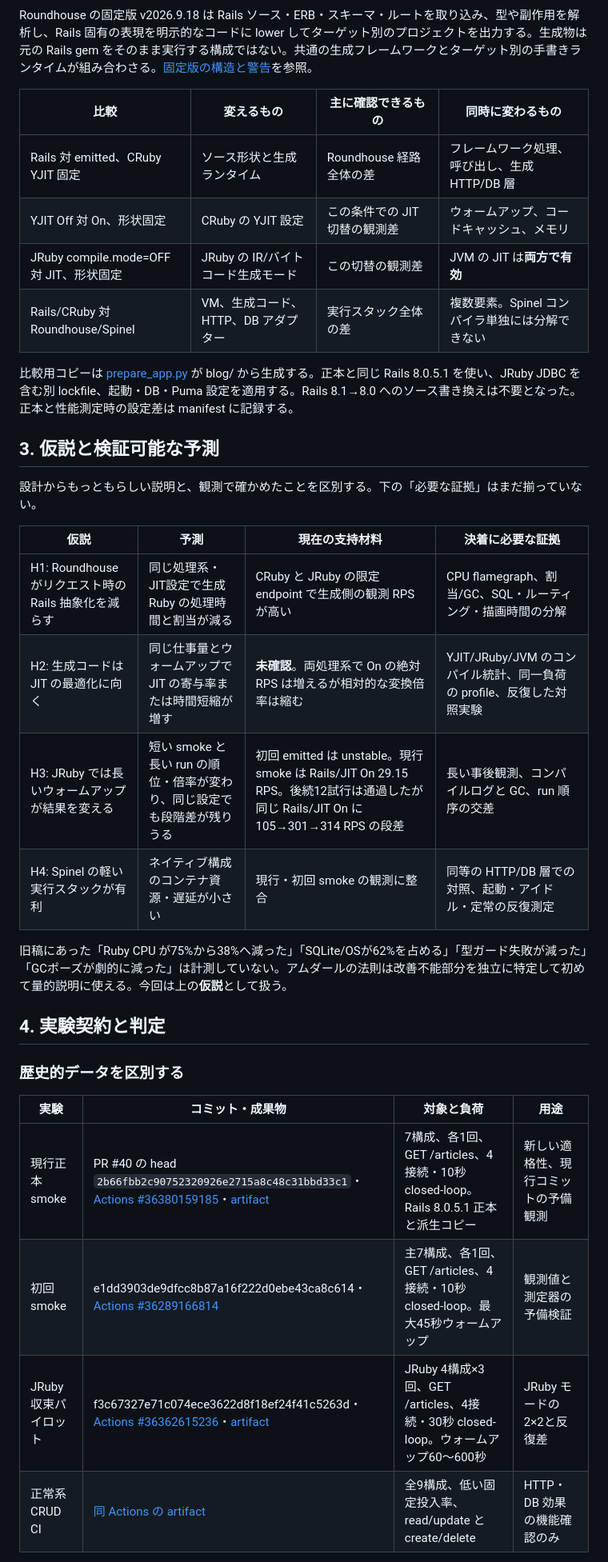
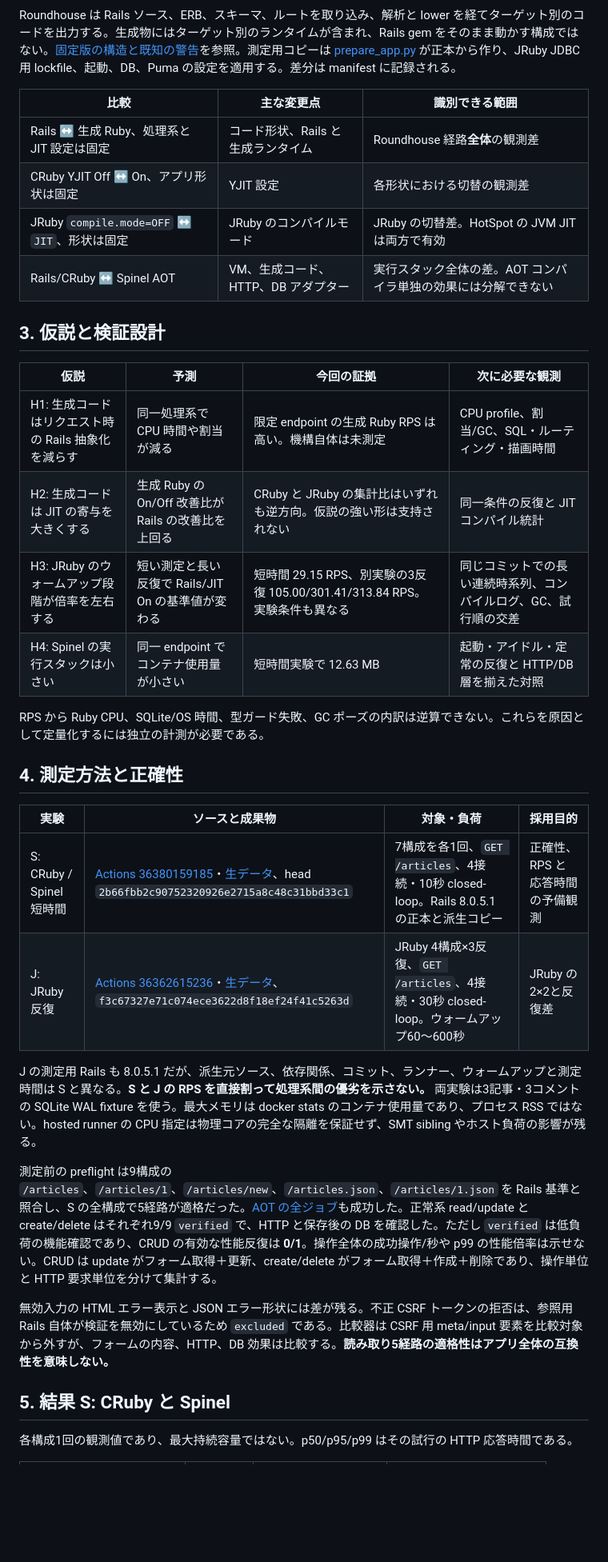
Before and after one commit to koduki/example-rails-aot, a Markdown page: docs/roundhouse-rails-jit-aot-report.md, the part around one of its changes. Shown at 80% size. Drawn GitHub-style; blank space fills up the shorter version.

Commit message:
Rewrite JIT/AOT report as standalone analysis

```diff
--- a/docs/roundhouse-rails-jit-aot-report.md
+++ b/docs/roundhouse-rails-jit-aot-report.md
@@ -35,38 +32,40 @@ flowchart TD
     F --> G
 ~~~
 
-Roundhouse の固定版 v2026.9.18 は Rails ソース・ERB・スキーマ・ルートを取り込み、型や副作用を解析し、Rails 固有の表現を明示的なコードに lower してターゲット別のプロジェクトを出力する。生成物は元の Rails gem をそのまま実行する構成ではない。共通の生成フレームワークとターゲット別の手書きランタイムが組み合わさる。[固定版の構造と警告](provenance.md#appendix-roundhouse-architecture-v2026918)を参照。
+Roundhouse は Rails ソース、ERB、スキーマ、ルートを取り込み、解析と lower を経てターゲット別のコードを出力する。生成物にはターゲット別のランタイムが含まれ、Rails gem をそのまま動かす構成ではない。[固定版の構造と既知の警告](provenance.md#appendix-roundhouse-architecture-v2026918)を参照。測定用コピーは [prepare_app.py](../scripts/bench/prepare_app.py) が正本から作り、JRuby JDBC 用 lockfile、起動、DB、Puma の設定を適用する。差分は manifest に記録される。
 
-| 比較 | 変えるもの | 主に確認できるもの | 同時に変わるもの |
+| 比較 | 主な変更点 | 識別できる範囲 |
+| --- | --- | --- |
+| Rails ↔ 生成 Ruby、処理系と JIT 設定は固定 | コード形状、Rails と生成ランタイム | Roundhouse 経路**全体**の観測差 |
+| CRuby YJIT Off ↔ On、アプリ形状は固定 | YJIT 設定 | 各形状における切替の観測差 |
+| JRuby `compile.mode=OFF` ↔ `JIT`、形状は固定 | JRuby のコンパイルモード | JRuby の切替差。HotSpot の JVM JIT は両方で有効 |
+| Rails/CRuby ↔ Spinel AOT | VM、生成コード、HTTP、DB アダプター | 実行スタック全体の差。AOT コンパイラ単独の効果には分解できない |
+
+## 3. 仮説と検証設計
+
+| 仮説 | 予測 | 今回の証拠 | 次に必要な観測 |
 | --- | --- | --- | --- |
-| Rails 対 emitted、CRuby YJIT 固定 | ソース形状と生成ランタイム | Roundhouse 経路全体の差 | フレームワーク処理、呼び出し、生成 HTTP/DB 層 |
-| YJIT Off 対 On、形状固定 | CRuby の YJIT 設定 | この条件での JIT 切替の観測差 | ウォームアップ、コードキャッシュ、メモリ |
-| JRuby compile.mode=OFF 対 JIT、形状固定 | JRuby の IR/バイトコード生成モード | この切替の観測差 | JVM の JIT は**両方で有効** |
-| Rails/CRuby 対 Roundhouse/Spinel | VM、生成コード、HTTP、DB アダプター | 実行スタック全体の差 | 複数要素。Spinel コンパイラ単独には分解できない |
+| H1: 生成コードはリクエスト時の Rails 抽象化を減らす | 同一処理系で CPU 時間や割当が減る | 限定 endpoint の生成 Ruby RPS は高い。機構自体は未測定 | CPU profile、割当/GC、SQL・ルーティング・描画時間 |
+| H2: 生成コードは JIT の寄与を大きくする | 生成 Ruby の On/Off 改善比が Rails の改善比を上回る | CRuby と JRuby の集計比はいずれも逆方向。仮説の強い形は支持されない | 同一条件の反復と JIT コンパイル統計 |
+| H3: JRuby のウォームアップ段階が倍率を左右する | 短い測定と長い反復で Rails/JIT On の基準値が変わる | 短時間 29.15 RPS、別実験の3反復 105.00/301.41/313.84 RPS。実験条件も異なる | 同じコミットでの長い連続時系列、コンパイルログ、GC、試行順の交差 |
+| H4: Spinel の実行スタックは小さい | 同一 endpoint でコンテナ使用量が小さい | 短時間実験で 12.63 MB | 起動・アイドル・定常の反復と HTTP/DB 層を揃えた対照 |
 
-比較用コピーは [prepare_app.py](../scripts/bench/prepare_app.py) が blog/ から生成する。正本と同じ Rails 8.0.5.1 を使い、JRuby JDBC を含む別 lockfile、起動・DB・Puma 設定を適用する。Rails 8.1→8.0 へのソース書き換えは不要となった。正本と性能測定時の設定差は manifest に記録する。
+RPS から Ruby CPU、SQLite/OS 時間、型ガード失敗、GC ポーズの内訳は逆算できない。これらを原因として定量化するには独立の計測が必要である。
 
-## 3. 仮説と検証可能な予測
+## 4. 測定方法と正確性
 
-設計からもっともらしい説明と、観測で確かめたことを区別する。下の「必要な証拠」はまだ揃っていない。
+| 実験 | ソースと成果物 | 対象・負荷 | 採用目的 |
+| --- | --- | --- | --- |
+| S: CRuby / Spinel 短時間 | [Actions 36380159185](https://github.com/koduki/example-rails-aot/actions/runs/36380159185)・[生データ](https://github.com/koduki/example-rails-aot/actions/runs/36380159185/artifacts/10953212083)、head `2b66fbb2c90752320926e2715a8c48c31bbd33c1` | 7構成を各1回、`GET /articles`、4接続・10秒 closed-loop。Rails 8.0.5.1 の正本と派生コピー | 正確性、RPS と応答時間の予備観測 |
+| J: JRuby 反復 | [Actions 36362615236](https://github.com/koduki/example-rails-aot/actions/runs/36362615236)・[生データ](https://github.com/koduki/example-rails-aot/actions/runs/36362615236/artifacts/10947538810)、`f3c67327e71c074ece3622d8f18ef24f41c5263d` | JRuby 4構成×3反復、`GET /articles`、4接続・30秒 closed-loop。ウォームアップ60～600秒 | JRuby の2×2と反復差 |
 
-| 仮説 | 予測 | 現在の支持材料 | 決着に必要な証拠 |
-| --- | --- | --- | --- |
-| H1: Roundhouse がリクエスト時の Rails 抽象化を減らす | 同じ処理系・JIT設定で生成 Ruby の処理時間と割当が減る | CRuby と JRuby の限定 endpoint で生成側の観測 RPS が高い | CPU flamegraph、割当/GC、SQL・ルーティング・描画時間の分解 |
-| H2: 生成コードは JIT の最適化に向く | 同じ仕事量とウォームアップで JIT の寄与率または時間短縮が増す | **未確認**。両処理系で On の絶対 RPS は増えるが相対的な変換倍率は縮む | YJIT/JRuby/JVM のコンパイル統計、同一負荷の profile、反復した対照実験 |
-| H3: JRuby では長いウォームアップが結果を変える | 短い smoke と長い run の順位・倍率が変わり、同じ設定でも段階差が残りうる | 初回 emitted は unstable。現行 smoke は Rails/JIT On 29.15 RPS。後続12試行は通過したが同じ Rails/JIT On に105→301→314 RPS の段差 | 長い事後観測、コンパイルログと GC、run 順序の交差 |
-| H4: Spinel の軽い実行スタックが有利 | ネイティブ構成のコンテナ資源・遅延が小さい | 現行・初回 smoke の観測に整合 | 同等の HTTP/DB 層での対照、起動・アイドル・定常の反復測定 |
+J の測定用 Rails も 8.0.5.1 だが、派生元ソース、依存関係、コミット、ランナー、ウォームアップと測定時間は S と異なる。**S と J の RPS を直接割って処理系間の優劣を示さない。** 両実験は3記事・3コメントの SQLite WAL fixture を使う。最大メモリは docker stats のコンテナ使用量であり、プロセス RSS ではない。hosted runner の CPU 指定は物理コアの完全な隔離を保証せず、SMT sibling やホスト負荷の影響が残る。
 
-旧稿にあった「Ruby CPU が75%から38%へ減った」「SQLite/OSが62%を占める」「型ガード失敗が減った」「GCポーズが劇的に減った」は計測していない。アムダールの法則は改善不能部分を独立に特定して初めて量的説明に使える。今回は上の**仮説**として扱う。
+測定前の preflight は9構成の `/articles`、`/articles/1`、`/articles/new`、`/articles.json`、`/articles/1.json` を Rails 基準と照合し、S の全構成で5経路が適格だった。[AOT の全ジョブ](https://github.com/koduki/example-rails-aot/actions/runs/36380159179)も成功した。正常系 read/update と create/delete はそれぞれ9/9 `verified` で、HTTP と保存後の DB を確認した。ただし `verified` は低負荷の機能確認であり、CRUD の有効な性能反復は **0/1**。操作全体の成功操作/秒や p99 の性能倍率は示せない。CRUD は update がフォーム取得＋更新、create/delete がフォーム取得＋作成＋削除であり、操作単位と HTTP 要求単位を分けて集計する。
 
-## 4. 実験契約と判定
+無効入力の HTML エラー表示と JSON エラー形状には差が残る。不正 CSRF トークンの拒否は、参照用 Rails 自体が検証を無効にしているため `excluded` である。比較器は CSRF 用 meta/input 要素を比較対象から外すが、フォームの内容、HTTP、DB 効果は比較する。**読み取り5経路の適格性はアプリ全体の互換性を意味しない。**
 
-### 歴史的データを区別する
+## 5. 結果 S: CRuby と Spinel
 
-| 実験 | コミット・成果物 | 対象と負荷 | 用途 |
-| --- | --- | --- | --- |
-| 現行正本 smoke | PR #40 の head `2b66fbb2c90752320926e2715a8c48c31bbd33c1`・[Actions #36380159185](https://github.com/koduki/example-rails-aot/actions/runs/36380159185)・[artifact](https://github.com/koduki/example-rails-aot/actions/runs/36380159185/artifacts/10953212083) | 7構成、各1回、GET /articles、4接続・10秒 closed-loop。Rails 8.0.5.1 正本と派生コピー | 新しい適格性、現行コミットの予備観測 |
-| 初回 smoke | e1dd3903de9dfcc8b87a16f222d0ebe43ca8c614・[Actions #36289166814](https://github.com/koduki/example-rails-aot/actions/runs/36289166814) | 主7構成、各1回、GET /articles、4接続・10秒 closed-loop。最大45秒ウォームアップ | 観測値と測定器の予備検証 |
-| JRuby 収束パイロット | f3c67327e71c074ece3622d8f18ef24f41c5263d・[Actions #36362615236](https://github.com/koduki/example-rails-aot/actions/runs/36362615236)・[artifact](https://github.com/koduki/example-rails-aot/actions/runs/36362615236/artifacts/10947538810) | JRuby 4構成×3回、GET /articles、4接続・30秒 closed-loop。ウォームアップ60～600秒 | JRuby モードの2×2と反復差 |
-| 正常系 CRUD CI | [同 Actions の artifact](https://github.com/koduki/example-rails-aot/actions/runs/36362615236/artifacts/10947538810) | 全9構成、低い固定投入率、read/update と create/delete | HTTP・DB 効果の機能確認のみ |
+各構成1回の観測値であり、最大持続容量ではない。p50/p95/p99 はその試行の HTTP 応答時間である。
 
```
Also changed, not shown: other parts of docs/roundhouse-rails-jit-aot-report.md (+62 -91 lines).
